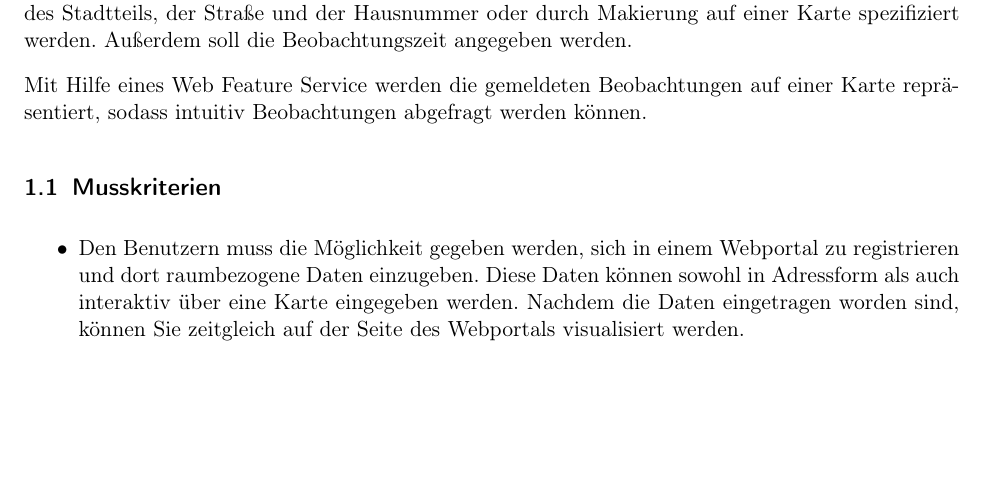
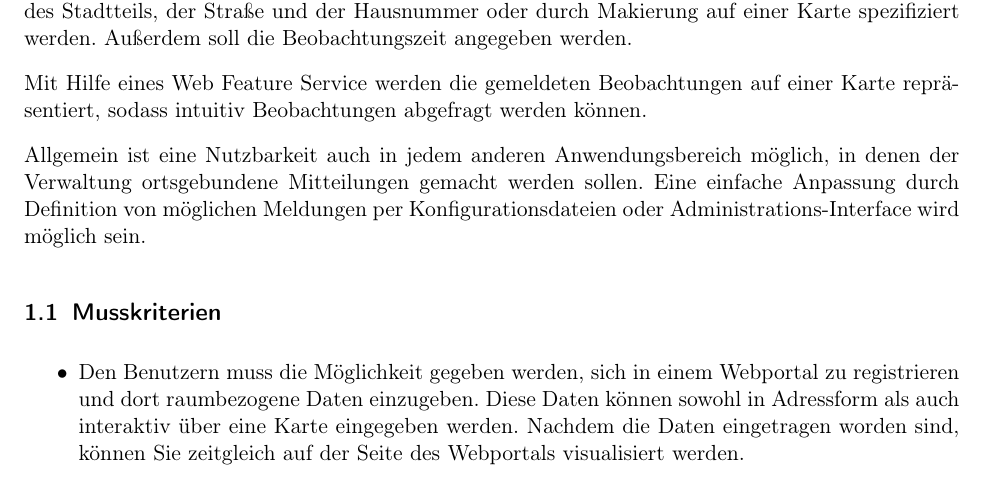
Before and after one commit to autermann/geosoftware, a LaTeX document (doc/Pflichtenheft/pflichtenheft.tex): part of page 3 of 8, cut so that both start at the same text, the shorter picture padded with empty space. Compiled offline with pdfLaTeX.

Commit message:
Nochn Satz mehr

```diff
--- a/doc/Pflichtenheft/pflichtenheft.tex
+++ b/doc/Pflichtenheft/pflichtenheft.tex
@@ -32,6 +32,8 @@
 	Als Mitteilungen können Beobachtungen in Form von Verschmutzung, Verunreinigung, Vandalismus oder ähnlichen Vorgängen in das Webportal eingetragen werden. Die Beobachtung soll durch Angabe des Stadtteils, der Straße und der Hausnummer oder durch Makierung auf einer Karte spezifiziert werden. Außerdem soll die Beobachtungszeit angegeben werden.
 
 	Mit Hilfe eines Web Feature Service werden die gemeldeten Beobachtungen auf einer Karte repräsentiert, sodass intuitiv Beobachtungen abgefragt werden können.
+
+	Allgemein ist eine Nutzbarkeit auch in jedem anderen Anwendungsbereich möglich, in denen der Verwaltung ortsgebundene Mitteilungen gemacht werden sollen. Eine einfache Anpassung durch Definition von möglichen Meldungen per Konfigurationsdateien oder  Administrations-Interface wird möglich sein.
 	\subsection{Musskriterien}
 		\begin{itemize}
 			\item Den Benutzern muss die Möglichkeit gegeben werden, sich in einem Webportal zu registrieren und dort raumbezogene Daten einzugeben. Diese Daten können sowohl in Adressform als auch interaktiv über eine Karte eingegeben werden. Nachdem die Daten eingetragen worden sind, können Sie zeitgleich auf der Seite des Webportals visualisiert werden.
```
Also changed, not shown: doc/Pflichtenheft/pflichtenheft.pdf.
